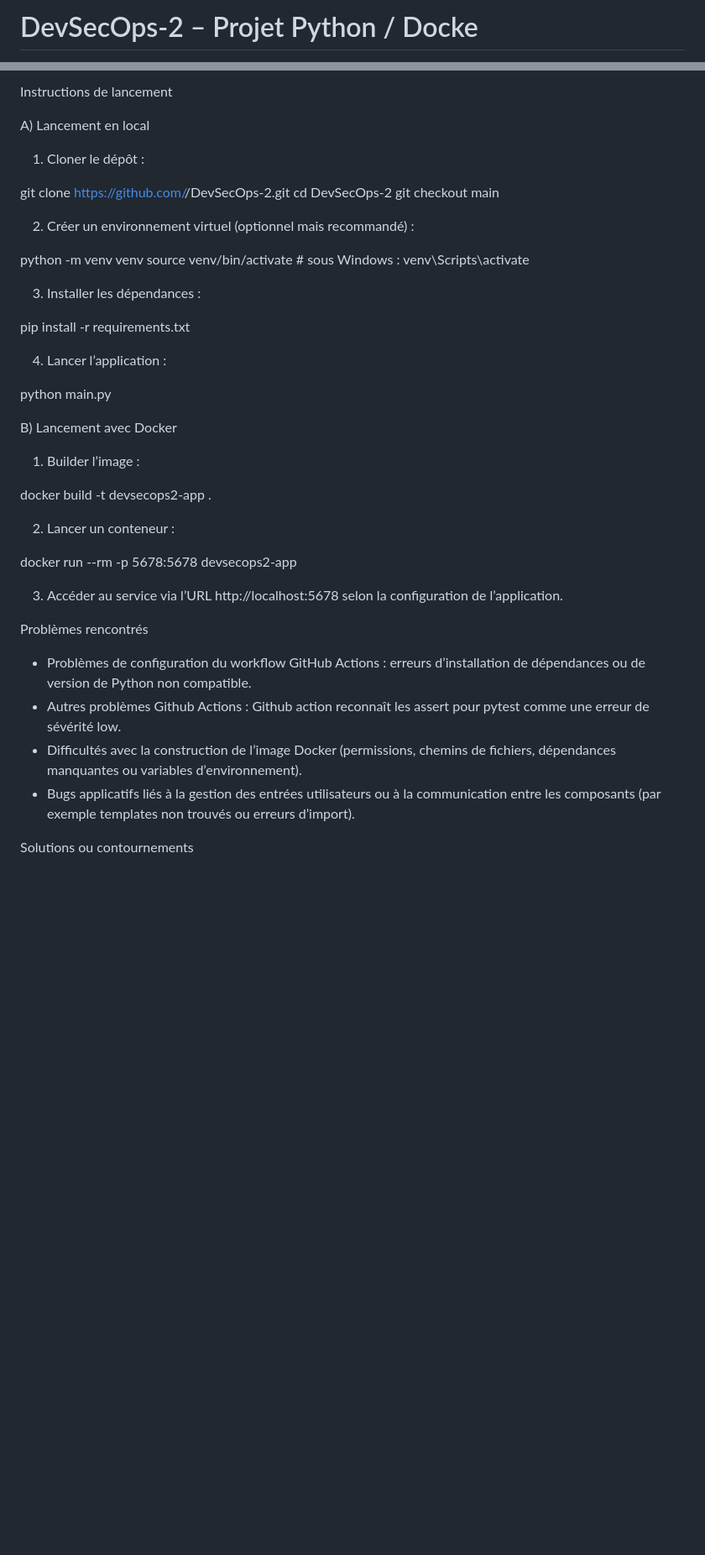
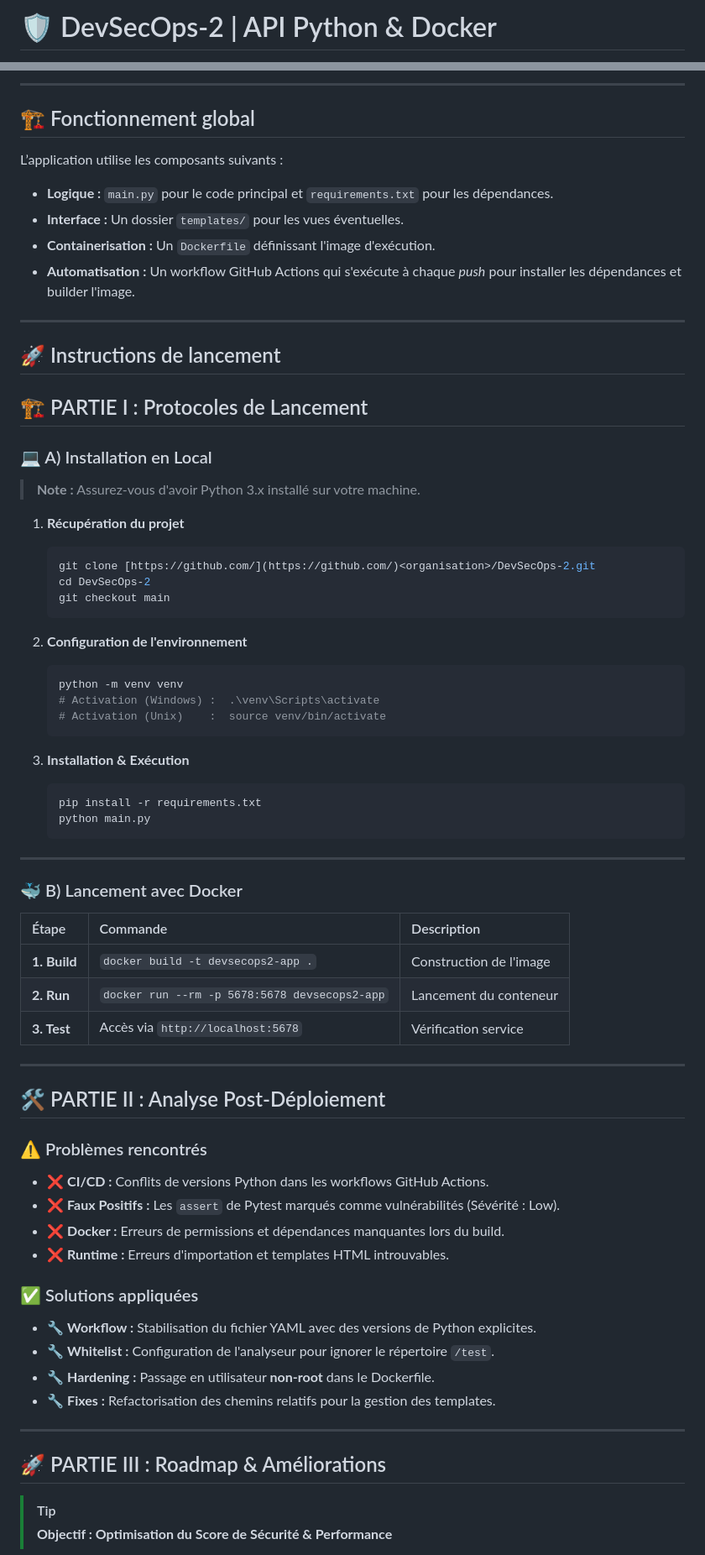
Before and after one commit to Martz18/DevSecOps-2, a Markdown page: README.md, 2 parts joined by grey strips. Shown at 84% size. GitHub-like rendering; blank space fills up the shorter version.

Commit message:
modification de style du fichier readme

````diff
--- a/README.md
+++ b/README.md
@@ -1,2 +1,2 @@
-# DevSecOps-2 – Projet Python / Docke
+# 🛡️ DevSecOps-2 | API Python & Docker
 
@@ -15,45 +15,72 @@ Un workflow GitHub Actions (fichier dans .github/workflows/) est déclenché à
 
-  Instructions de lancement
+---
 
- A) Lancement en local
+## 🏗️ Fonctionnement global
 
-1) Cloner le dépôt :
+L’application utilise les composants suivants :
+* **Logique :** `main.py` pour le code principal et `requirements.txt` pour les dépendances.
+* **Interface :** Un dossier `templates/` pour les vues éventuelles.
+* **Containerisation :** Un `Dockerfile` définissant l'image d'exécution.
+* **Automatisation :** Un workflow GitHub Actions qui s'exécute à chaque *push* pour installer les dépendances et builder l'image.
 
-  git clone https://github.com/<organisation>/DevSecOps-2.git
-  cd DevSecOps-2
-  git checkout main
+---
 
-2) Créer un environnement virtuel (optionnel mais recommandé) :
+## 🚀 Instructions de lancement
 
-  python -m venv venv
-  source venv/bin/activate  # sous Windows : venv\Scripts\activate
+ ## 🏗️ PARTIE I : Protocoles de Lancement
 
-3) Installer les dépendances :
+### 💻 A) Installation en Local
+> **Note :** Assurez-vous d'avoir Python 3.x installé sur votre machine.
 
-  pip install -r requirements.txt
+1.  **Récupération du projet**
+    ```bash
+    git clone [https://github.com/](https://github.com/)<organisation>/DevSecOps-2.git
+    cd DevSecOps-2
+    git checkout main
+    ```
 
-4) Lancer l’application :
+2.  **Configuration de l'environnement**
+    ```bash
+    python -m venv venv
+    # Activation (Windows) :  .\venv\Scripts\activate
+    # Activation (Unix)    :  source venv/bin/activate
+    ```
 
-python main.py
+3.  **Installation & Exécution**
+    ```bash
+    pip install -r requirements.txt
+    python main.py
+    ```
 
-  B) Lancement avec Docker
+---
 
-1) Builder l’image :
+### 🐳 B) Lancement avec Docker
+| Étape | Commande | Description |
+| :--- | :--- | :--- |
+| **1. Build** | `docker build -t devsecops2-app .` | Construction de l'image |
+| **2. Run** | `docker run --rm -p 5678:5678 devsecops2-app` | Lancement du conteneur |
+| **3. Test** | Accès via `http://localhost:5678` | Vérification service |
 
-  docker build -t devsecops2-app .
+---
 
-2) Lancer un conteneur :
+## 🛠️ PARTIE II : Analyse Post-Déploiement
 
-  docker run --rm -p 5678:5678 devsecops2-app
+### ⚠️ Problèmes rencontrés
+* ❌ **CI/CD :** Conflits de versions Python dans les workflows GitHub Actions.
+* ❌ **Faux Positifs :** Les `assert` de Pytest marqués comme vulnérabilités (Sévérité : Low).
+* ❌ **Docker :** Erreurs de permissions et dépendances manquantes lors du build.
+* ❌ **Runtime :** Erreurs d'importation et templates HTML introuvables.
 
-3) Accéder au service via l’URL http://localhost:5678 selon la configuration de l’application.
+### ✅ Solutions appliquées
+* 🔧 **Workflow :** Stabilisation du fichier YAML avec des versions de Python explicites.
+* 🔧 **Whitelist :** Configuration de l'analyseur pour ignorer le répertoire `/test`.
+* 🔧 **Hardening :** Passage en utilisateur **non-root** dans le Dockerfile.
+* 🔧 **Fixes :** Refactorisation des chemins relatifs pour la gestion des templates.
 
-  Problèmes rencontrés
+---
 
-  - Problèmes de configuration du workflow GitHub Actions : erreurs d’installation de dépendances ou de version de Python non compatible.
-  - Autres problèmes Github Actions : Github action reconnaît les assert pour pytest comme une erreur de sévérité low.
-  - Difficultés avec la construction de l’image Docker (permissions, chemins de fichiers, dépendances manquantes ou variables d’environnement).
-  - Bugs applicatifs liés à la gestion des entrées utilisateurs ou à la communication entre les composants (par exemple templates non trouvés ou erreurs d’import).
+## 🚀 PARTIE III : Roadmap & Améliorations
 
-  Solutions ou contournements
+> [!TIP]
+> **Objectif : Optimisation du Score de Sécurité & Performance**
 
````
Also changed, not shown: other parts of README.md (+19 -19 lines).
